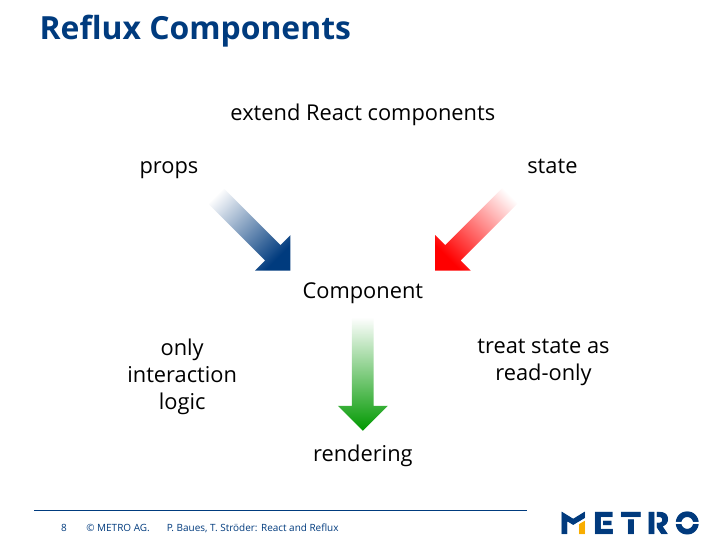
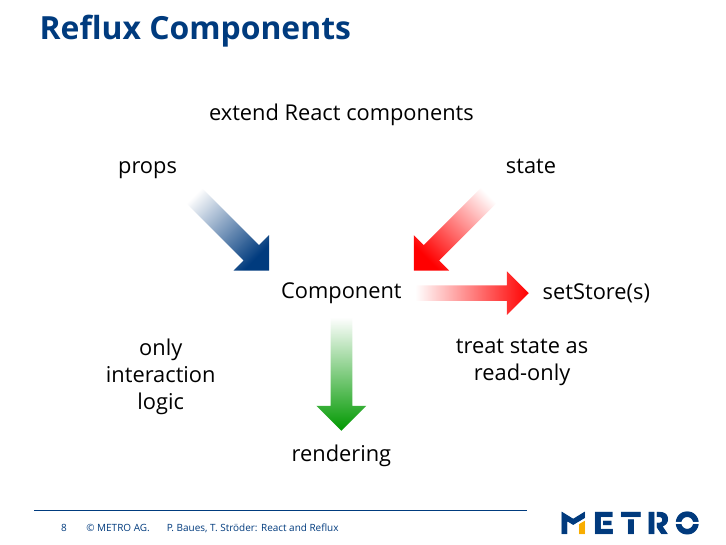
Before and after one commit to cryingshadow/talkReactReflux, LaTeX slides (reactreflux.tex): page 25 of 46. Compiled offline with XeLaTeX; a missing font is replaced by an installed copy or a similar font.

Commit message:
add setting of stores

```diff
--- a/reactreflux.tex
+++ b/reactreflux.tex
@@ -152,6 +152,8 @@ shape border rotate=225,fill=red,minimum height=2cm,path fading=fade left,fading
 \node (renderarrow) [below=0.1 of component,single arrow,shape border uses incircle,
 shape border rotate=270,fill=mygreen,minimum height=2cm,path fading=fade left,fading transform={rotate=270}] {};
 \node [below=0.1 of renderarrow] {rendering};
+\node (setarrow) [right=0.1 of component,single arrow,fill=red,minimum height=2cm,path fading=fade left] {};
+\node [right=0.1 of setarrow] {setStore(s)};
 \node [above=2.5 of component] {extend React components};
 \node [below left=0.5 of component] {\begin{minipage}{3cm}\begin{center}only\\interaction\\logic\end{center}\end{minipage}};
 \node [below right=0.5 of component] {\begin{minipage}{3cm}\begin{center}treat state as\\read-only\end{center}\end{minipage}};
```
